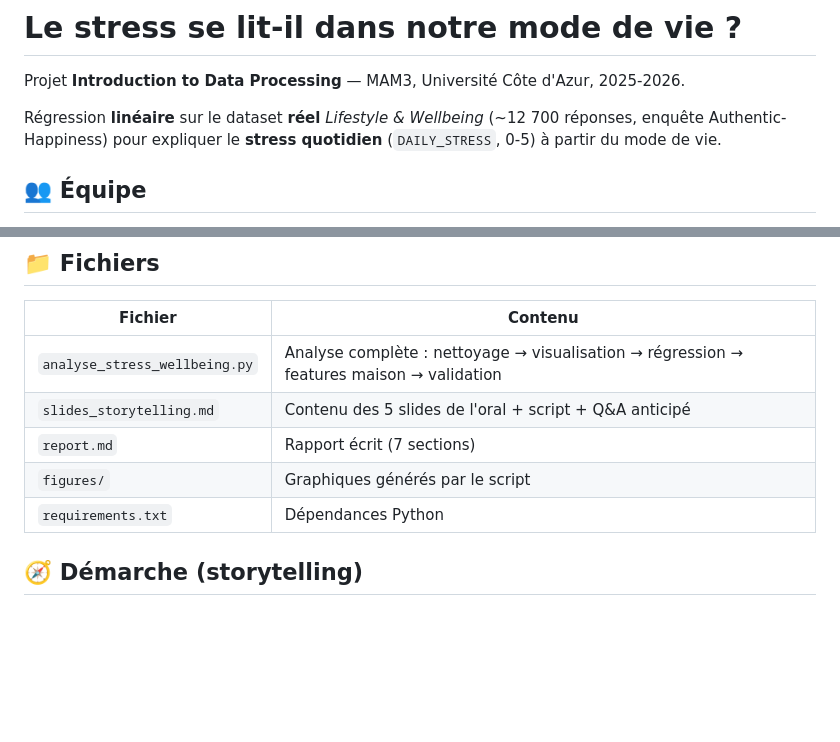
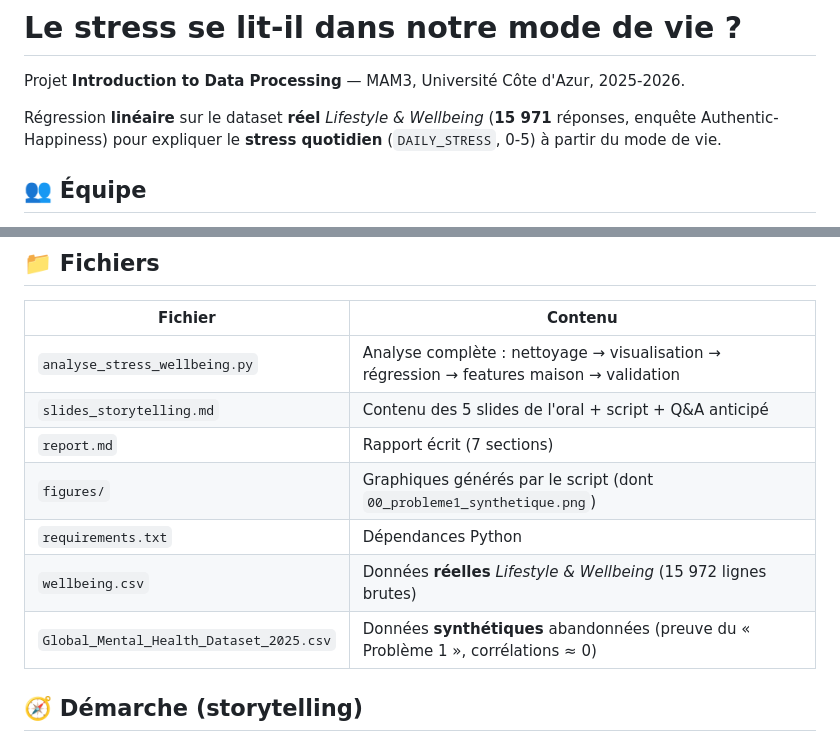
Before and after one commit to barbiernathan2005/PROJET-DATA-SCIENCE, a Markdown page: README.md, 2 parts joined by grey strips. Rendered like a GitHub page; blank space fills up the shorter version.

```diff
--- a/README.md
+++ b/README.md
@@ -2,7 +2,7 @@
 
 Projet **Introduction to Data Processing** — MAM3, Université Côte d'Azur, 2025-2026.
 
-Régression **linéaire** sur le dataset **réel** *Lifestyle & Wellbeing* (~12 700
+Régression **linéaire** sur le dataset **réel** *Lifestyle & Wellbeing* (**15 971**
 réponses, enquête Authentic-Happiness) pour expliquer le **stress quotidien**
 (`DAILY_STRESS`, 0-5) à partir du mode de vie.
 
@@ -35,8 +35,10 @@ slides et le rapport.
 | `analyse_stress_wellbeing.py` | Analyse complète : nettoyage → visualisation → régression → features maison → validation |
 | `slides_storytelling.md` | Contenu des 5 slides de l'oral + script + Q&A anticipé |
 | `report.md` | Rapport écrit (7 sections) |
-| `figures/` | Graphiques générés par le script |
+| `figures/` | Graphiques générés par le script (dont `00_probleme1_synthetique.png`) |
 | `requirements.txt` | Dépendances Python |
+| `wellbeing.csv` | Données **réelles** *Lifestyle & Wellbeing* (15 972 lignes brutes) |
+| `Global_Mental_Health_Dataset_2025.csv` | Données **synthétiques** abandonnées (preuve du « Problème 1 », corrélations ≈ 0) |
 
 ## 🧭 Démarche (storytelling)
 1. **Problème 1** : un premier dataset « santé mentale » sans aucune corrélation → données **synthétiques**.
```
Also changed, not shown: report.md (+34 -22 lines), slides_storytelling.md (+2 -1 lines), figures/00_probleme1_synthetique.png (added), figures/01_correlations.png (added), figures/02_coefficients_base.png (added), figures/03_coefficients_indices.png (added), 4 other files.
